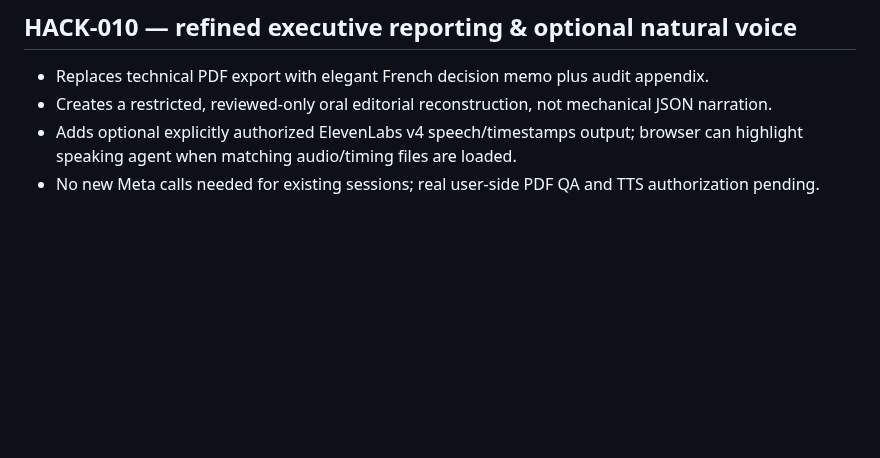
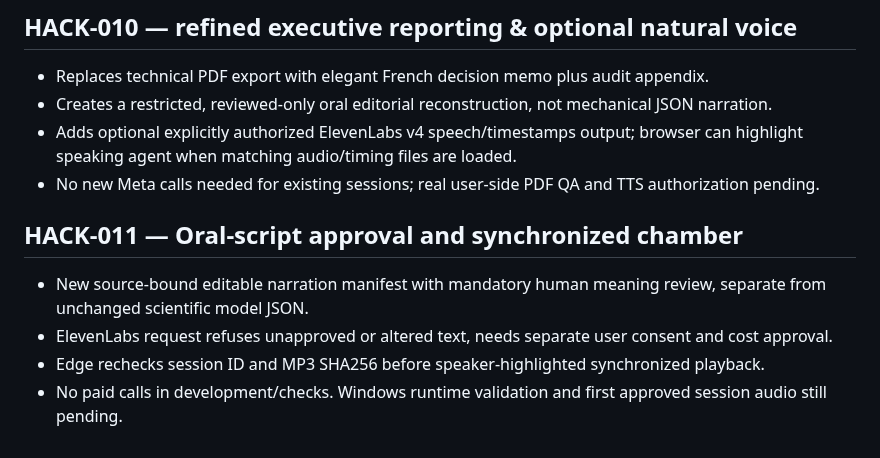
Before and after one commit to gamamou/TerraCouncil-Meta-Hackathon-2026, a Markdown page: docs/ROADMAP.md, the part around the change. Rendered like a GitHub page; blank space fills up the shorter version.

Commit message:
Track HACK-011 oral fidelity review and session-bound audiovisual chamber

```diff
--- a/docs/ROADMAP.md
+++ b/docs/ROADMAP.md
@@ -74,3 +74,10 @@ Never equate a checked-in registry or mocked tests with functioning agents or ve
 - Creates a restricted, reviewed-only oral editorial reconstruction, not mechanical JSON narration.
 - Adds optional explicitly authorized ElevenLabs v4 speech/timestamps output; browser can highlight speaking agent when matching audio/timing files are loaded.
 - No new Meta calls needed for existing sessions; real user-side PDF QA and TTS authorization pending.
+
+## HACK-011 — Oral-script approval and synchronized chamber
+
+- New source-bound editable narration manifest with mandatory human meaning review, separate from unchanged scientific model JSON.
+- ElevenLabs request refuses unapproved or altered text, needs separate user consent and cost approval.
+- Edge rechecks session ID and MP3 SHA256 before speaker-highlighted synchronized playback.
+- No paid calls in development/checks. Windows runtime validation and first approved session audio still pending.
```
